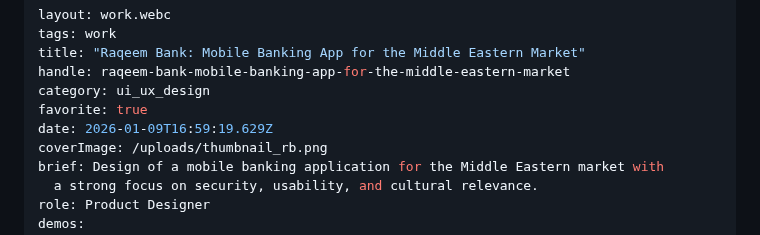
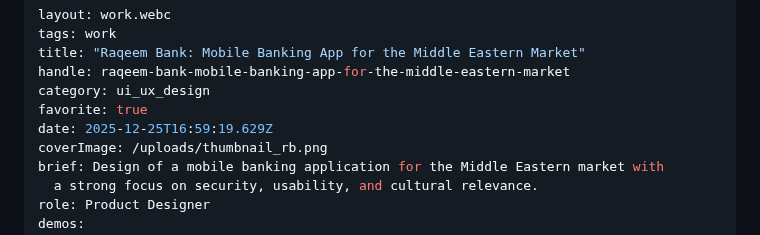
Before and after one commit to alexleonova/portfolio, a Markdown page: src/work/raqeem-bank-mobile-banking-app-for-the-middle-eastern-market.md, the part around the change. Rendered like a GitHub page.

Commit message:
Update Work “raqeem-bank-mobile-banking-app-for-the-middle-eastern-market”

```diff
--- a/src/work/raqeem-bank-mobile-banking-app-for-the-middle-eastern-market.md
+++ b/src/work/raqeem-bank-mobile-banking-app-for-the-middle-eastern-market.md
@@ -5,7 +5,7 @@ title: "Raqeem Bank: Mobile Banking App for the Middle Eastern Market"
 handle: raqeem-bank-mobile-banking-app-for-the-middle-eastern-market
 category: ui_ux_design
 favorite: true
-date: 2026-01-09T16:59:19.629Z
+date: 2025-12-25T16:59:19.629Z
 coverImage: /uploads/thumbnail_rb.png
 brief: Design of a mobile banking application for the Middle Eastern market with
   a strong focus on security, usability, and cultural relevance.
```
